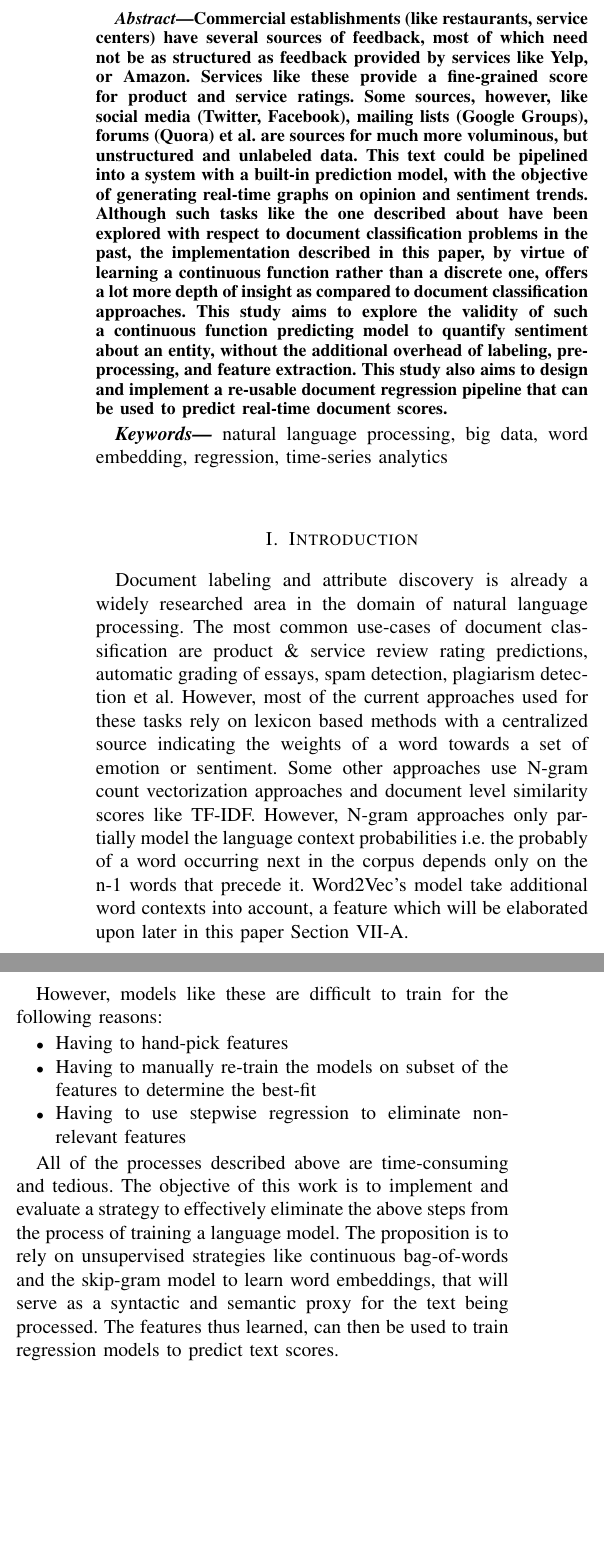
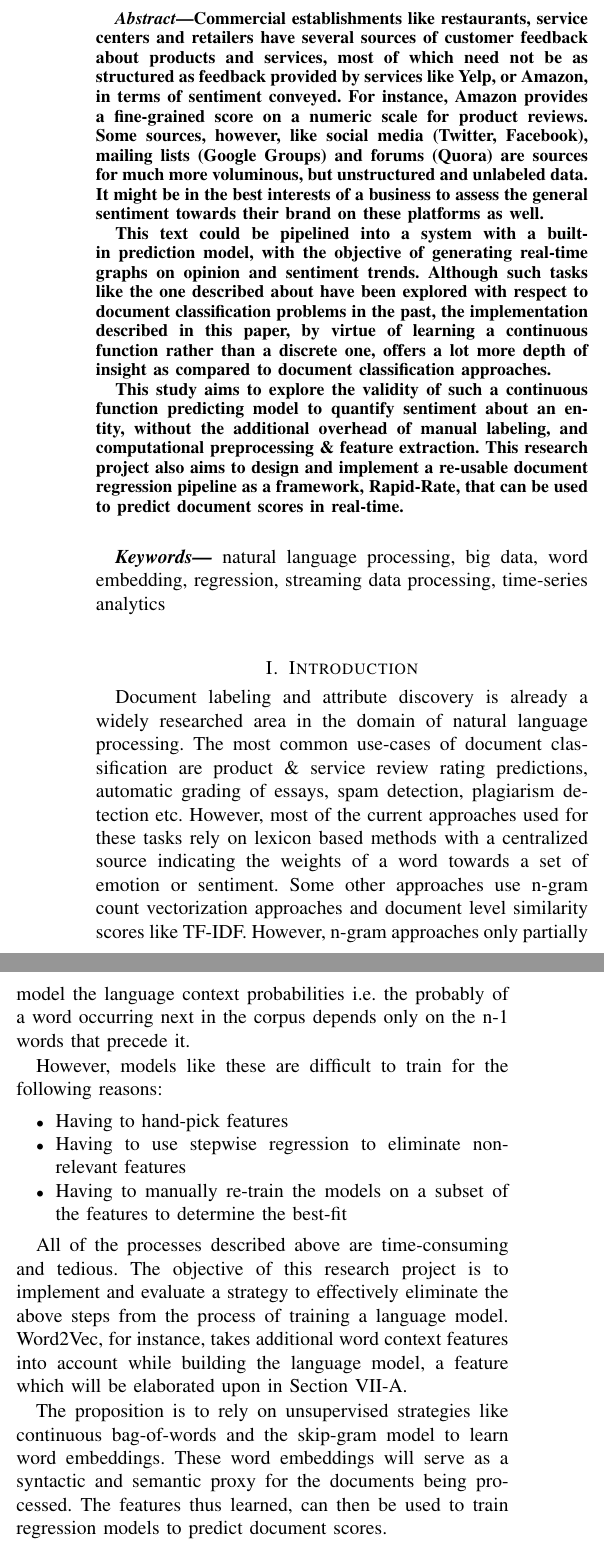
Before and after one commit to v1n337/iryr-technical-report, a LaTeX paper (rapid-rate-report.tex): two parts of the columns of page 1 of 11, joined at a grey line, cut so that both start at the same text, the shorter picture padded with empty space. Compiled offline with pdfLaTeX; a missing font is replaced by an installed copy or a similar font; a LaTeX package or settings file that is missing is left out.

Commit message:
Formatting changes. Ordered algorithms, re-labeled figures, balanced final page content

```diff
--- a/rapid-rate-report.tex
+++ b/rapid-rate-report.tex
@@ -2,10 +2,11 @@
 
 \usepackage{graphicx}
 \usepackage{amsmath}
+\usepackage{float}
 \usepackage{url}
 \usepackage{tabu}
 \usepackage{algorithm2e}
-
+\usepackage{balance}
 
 \begin{document}
 
@@ -24,17 +25,22 @@
 \maketitle
 
 \begin{abstract}
-    Commercial establishments (like restaurants, service centers) have several sources of feedback, most of which need not be as structured as feedback provided by services like Yelp, or Amazon.
-    Services like these provide a fine-grained score for product and service ratings.
-    Some sources, however, like social media (Twitter, Facebook), mailing lists (Google Groups), forums (Quora) et al. are sources for much more voluminous, but unstructured and unlabeled data.
+    Commercial establishments like restaurants, service centers and retailers have several sources of customer feedback about products and services, most of which need not be as structured as feedback provided by services like Yelp, or Amazon, in terms of sentiment conveyed.
+    For instance, Amazon provides a fine-grained score on a numeric scale for product reviews.
+    Some sources, however, like social media (Twitter, Facebook), mailing lists (Google Groups) and forums (Quora) are sources for much more voluminous, but unstructured and unlabeled data.
+    It might be in the best interests of a business to assess the general sentiment towards their brand on these platforms as well.
+
     This text could be pipelined into a system with a built-in prediction model, with the objective of generating real-time graphs on opinion and sentiment trends.
     Although such tasks like the one described about have been explored with respect to document classification problems in the past, the implementation described in this paper, by virtue of learning a continuous function rather than a discrete one, offers a lot more depth of insight as compared to document classification approaches.
-    This study aims to explore the validity of such a continuous function predicting model to quantify sentiment about an entity, without the additional overhead of labeling, pre-processing, and feature extraction.
-    This study also aims to design and implement a re-usable document regression pipeline that can be used to predict real-time document scores.
+
+    This study aims to explore the validity of such a continuous function predicting model to quantify sentiment about an entity, without the additional overhead of manual labeling, and computational preprocessing \& feature extraction.
+    This research project also aims to design and implement a re-usable document regression pipeline as a framework, Rapid-Rate, that can be used to predict document scores in real-time.
 \end{abstract}
 
+\vspace{5mm}
+
 \providecommand{\keywords}[1]{\textbf{\textit{Keywords---}} #1}
-\keywords{natural language processing, big data, word embedding, regression, time-series analytics}
+\keywords{natural language processing, big data, word embedding, regression, streaming data processing, time-series analytics}
 
 \IEEEpeerreviewmaketitle
 
@@ -42,28 +48,31 @@
 
 \section{Introduction}
     Document labeling and attribute discovery is already a widely researched area in the domain of natural language processing.
-    The most common use-cases of document classification are product \& service review rating predictions, automatic grading of essays, spam detection, plagiarism detection et al.
+    The most common use-cases of document classification are product \& service review rating predictions, automatic grading of essays, spam detection, plagiarism detection etc.
     However, most of the current approaches used for these tasks rely on lexicon based methods with a centralized source indicating the weights of a word towards a set of emotion or sentiment.
-    Some other approaches use N-gram count vectorization approaches and document level similarity scores like TF-IDF.
-    However, N-gram approaches only partially model the language context probabilities i.e. the probably of a word occurring next in the corpus depends only on the n-1 words that precede it.
-    Word2Vec's model take additional word contexts into account, a feature which will be elaborated upon later in this paper Section \ref{Word2Vec}.
+    Some other approaches use n-gram count vectorization approaches and document level similarity scores like TF-IDF.
+    However, n-gram approaches only partially model the language context probabilities i.e. the probably of a word occurring next in the corpus depends only on the n-1 words that precede it.
 
     However, models like these are difficult to train for the following reasons:
     \begin{itemize}
       \item Having to hand-pick features
-      \item Having to manually re-train the models on subset of the features to determine the best-fit
       \item Having to use stepwise regression to eliminate non-relevant features
+      \item Having to manually re-train the models on a subset of the features to determine the best-fit
     \end{itemize}
 
     All of the processes described above are time-consuming and tedious.
-    The objective of this work is to implement and evaluate a strategy to effectively eliminate the above steps from the process of training a language model.
-    The proposition is to rely on unsupervised strategies like continuous bag-of-words and the skip-gram model to learn word embeddings, that will serve as a syntactic and semantic proxy for the text being processed.
-    The features thus learned, can then be used to train regression models to predict text scores.
+    The objective of this research project is to implement and evaluate a strategy to effectively eliminate the above steps from the process of training a language model.
+    Word2Vec, for instance, takes additional word context features into account while building the language model, a feature which will be elaborated upon in Section \ref{Word2Vec}.
 
-\begin{figure*}[ht] \label{fig:word2vec-vectorspace-intuition}
+    The proposition is to rely on unsupervised strategies like continuous bag-of-words and the skip-gram model to learn word embeddings.
+    These word embeddings will serve as a syntactic and semantic proxy for the documents being processed.
+    The features thus learned, can then be used to train regression models to predict document scores.
+
+\begin{figure*}[ht]
     \centering
     \includegraphics[width=\textwidth]{images/word2vec_1.png}
     \caption{Word2Vec Vector Space Intuition\cite{tensorflow_word2vec}}
+    \label{fig:word2vec-vectorspace-intuition}
 \end{figure*}
 
 \vspace{5mm}
```
Also changed, not shown: rapid-rate-report.tex (136 more changed lines).
